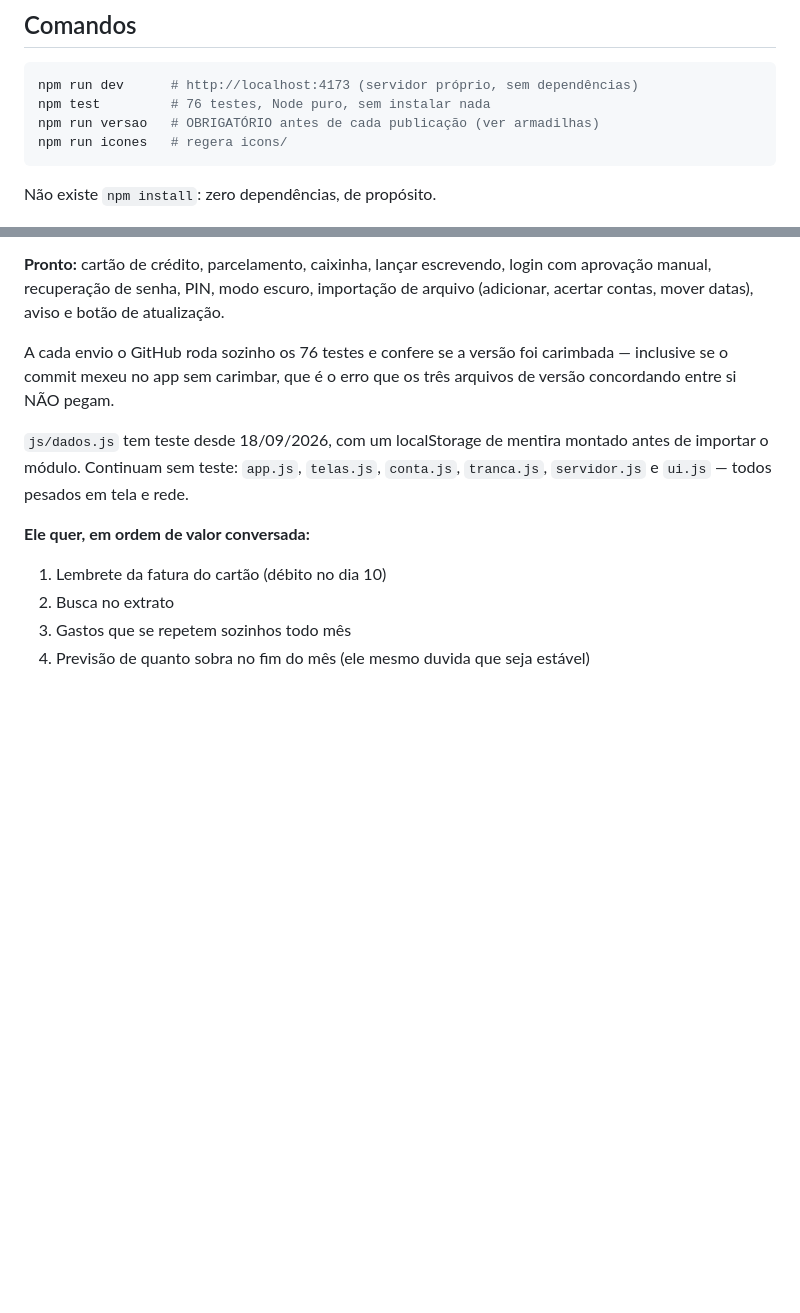
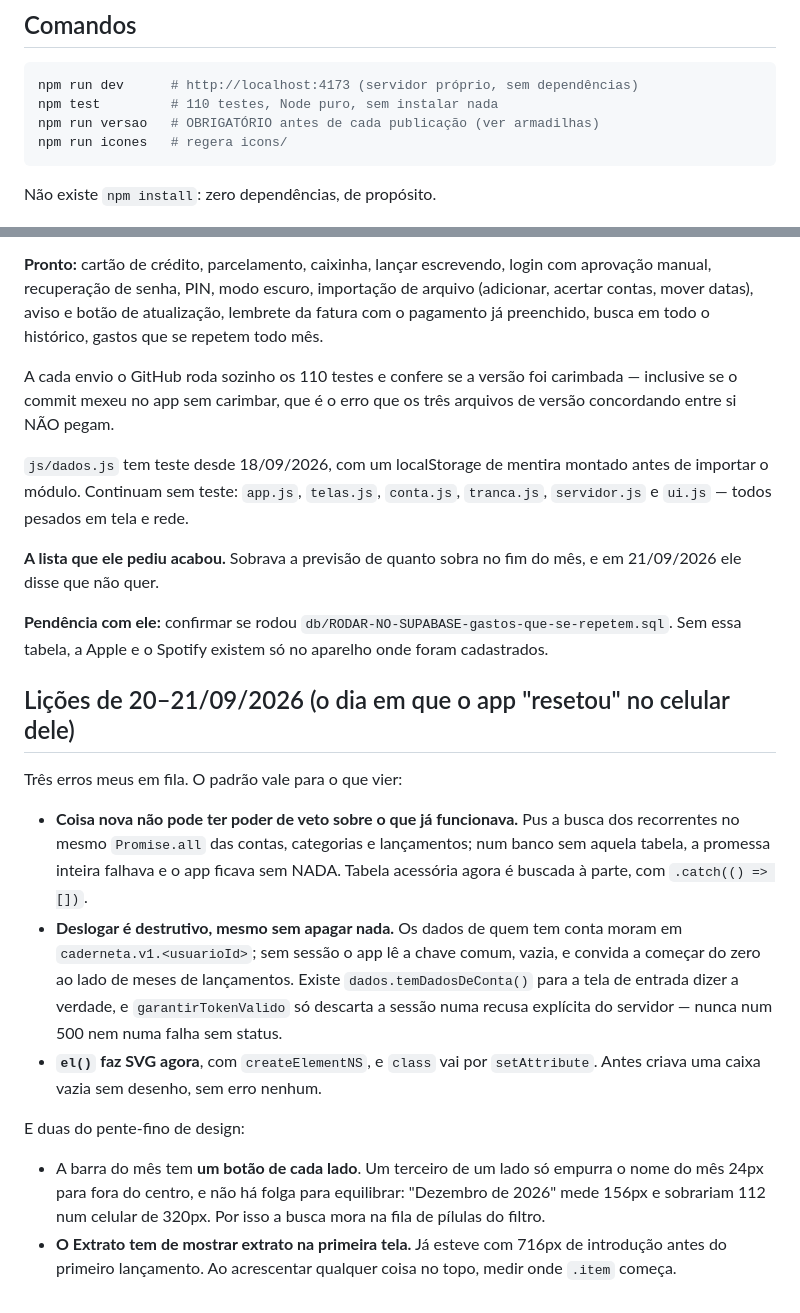
Before and after one commit to PedroArthurOliveira06/caderneta, a Markdown page: CLAUDE.md, 2 parts joined by grey strips. GitHub-like rendering; blank space fills up the shorter version.

Commit message:
Contexto do projeto em dia, com as lições do susto de ontem
O arquivo ainda dizia que busca e gastos que se repetem estavam por
fazer, e contava 76 testes onde há 110.

Anotadas as três regras que saíram de fazer o app abrir vazio no celular
dele: tabela acessória não derruba a sincronização, deslogar é
destrutivo mesmo sem apagar nada, e `el()` agora faz SVG. Mais as duas
de desenho — um botão de cada lado da barra do mês, e medir onde o
primeiro lançamento começa antes de acrescentar coisa no topo.

Não é documentação de código: é a lista do que já custou caro, que é
para o que serve este arquivo.

Co-Authored-By: Claude Opus 5 <noreply@anthropic.com>

````diff
--- a/CLAUDE.md
+++ b/CLAUDE.md
@@ -53,7 +53,7 @@ testáveis sem navegador.
 
 ```bash
 npm run dev      # http://localhost:4173 (servidor próprio, sem dependências)
-npm test         # 76 testes, Node puro, sem instalar nada
+npm test         # 110 testes, Node puro, sem instalar nada
 npm run versao   # OBRIGATÓRIO antes de cada publicação (ver armadilhas)
 npm run icones   # regera icons/
 ```
@@ -130,9 +130,10 @@ No ar: **https://pedroarthuroliveira06.github.io/caderneta/**
 **Pronto:** cartão de crédito, parcelamento, caixinha, lançar escrevendo,
 login com aprovação manual, recuperação de senha, PIN, modo escuro,
 importação de arquivo (adicionar, acertar contas, mover datas), aviso e
-botão de atualização.
+botão de atualização, lembrete da fatura com o pagamento já preenchido,
+busca em todo o histórico, gastos que se repetem todo mês.
 
-A cada envio o GitHub roda sozinho os 76 testes e confere se a versão foi
+A cada envio o GitHub roda sozinho os 110 testes e confere se a versão foi
 carimbada — inclusive se o commit mexeu no app sem carimbar, que é o erro
 que os três arquivos de versão concordando entre si NÃO pegam.
 
@@ -141,9 +142,37 @@ montado antes de importar o módulo. Continuam sem teste: `app.js`,
 `telas.js`, `conta.js`, `tranca.js`, `servidor.js` e `ui.js` — todos
 pesados em tela e rede.
 
-**Ele quer, em ordem de valor conversada:**
+**A lista que ele pediu acabou.** Sobrava a previsão de quanto sobra no fim
+do mês, e em 21/09/2026 ele disse que não quer.
 
-1. Lembrete da fatura do cartão (débito no dia 10)
-2. Busca no extrato
-3. Gastos que se repetem sozinhos todo mês
-4. Previsão de quanto sobra no fim do mês (ele mesmo duvida que seja estável)
+**Pendência com ele:** confirmar se rodou
+`db/RODAR-NO-SUPABASE-gastos-que-se-repetem.sql`. Sem essa tabela, a Apple e
+o Spotify existem só no aparelho onde foram cadastrados.
+
+## Lições de 20–21/09/2026 (o dia em que o app "resetou" no celular dele)
+
+Três erros meus em fila. O padrão vale para o que vier:
+
+- **Coisa nova não pode ter poder de veto sobre o que já funcionava.** Pus a
+  busca dos recorrentes no mesmo `Promise.all` das contas, categorias e
+  lançamentos; num banco sem aquela tabela, a promessa inteira falhava e o
+  app ficava sem NADA. Tabela acessória agora é buscada à parte, com
+  `.catch(() => [])`.
+- **Deslogar é destrutivo, mesmo sem apagar nada.** Os dados de quem tem
+  conta moram em `caderneta.v1.<usuarioId>`; sem sessão o app lê a chave
+  comum, vazia, e convida a começar do zero ao lado de meses de lançamentos.
+  Existe `dados.temDadosDeConta()` para a tela de entrada dizer a verdade, e
+  `garantirTokenValido` só descarta a sessão numa recusa explícita do
+  servidor — nunca num 500 nem numa falha sem status.
+- **`el()` faz SVG agora**, com `createElementNS`, e `class` vai por
+  `setAttribute`. Antes criava uma caixa vazia sem desenho, sem erro nenhum.
+
+E duas do pente-fino de design:
+
+- A barra do mês tem **um botão de cada lado**. Um terceiro de um lado só
+  empurra o nome do mês 24px para fora do centro, e não há folga para
+  equilibrar: "Dezembro de 2026" mede 156px e sobrariam 112 num celular de
+  320px. Por isso a busca mora na fila de pílulas do filtro.
+- **O Extrato tem de mostrar extrato na primeira tela.** Já esteve com 716px
+  de introdução antes do primeiro lançamento. Ao acrescentar qualquer coisa
+  no topo, medir onde `.item` começa.
````
